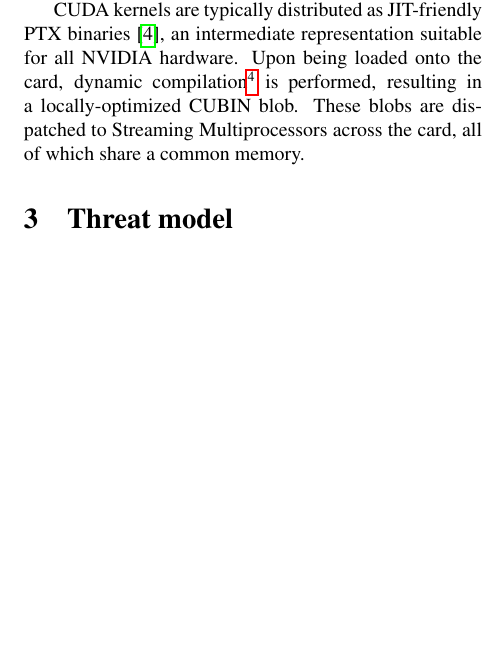
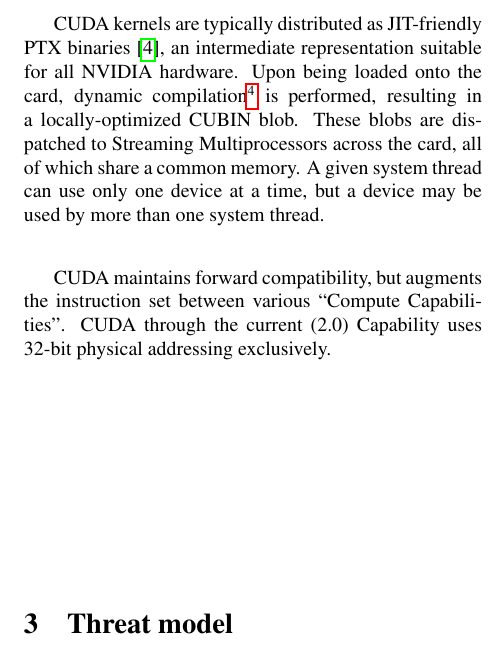
Before and after one commit to dankamongmen/wdp, a LaTeX paper (cs8803ss-project/cs8803ssProject.tex): part of one column of page 2 of 5, cut so that both start at the same text, the shorter picture padded with empty space. Compiled offline with pdfLaTeX.

Commit message:
compute capabilities, multithreading

```diff
--- a/cs8803ss-project/cs8803ssProject.tex
+++ b/cs8803ss-project/cs8803ssProject.tex
@@ -93,6 +93,12 @@
 driver, not the hardware, though we have not yet verified this.} is performed,
 resulting in a locally-optimized CUBIN blob. These blobs are dispatched to
 Streaming Multiprocessors across the card, all of which share a common memory.
+A given system thread can use only one device at a time, but a device may be
+used by more than one system thread.
+
+CUDA maintains forward compatibility, but augments the instruction set
+between various ``Compute Capabilities''.  CUDA through the current (2.0)
+Capability uses 32-bit physical addressing exclusively.
 
 \section{Threat model}
 Well-known threat taxonomies include the ``CIA Triad'' (extended by the
```
